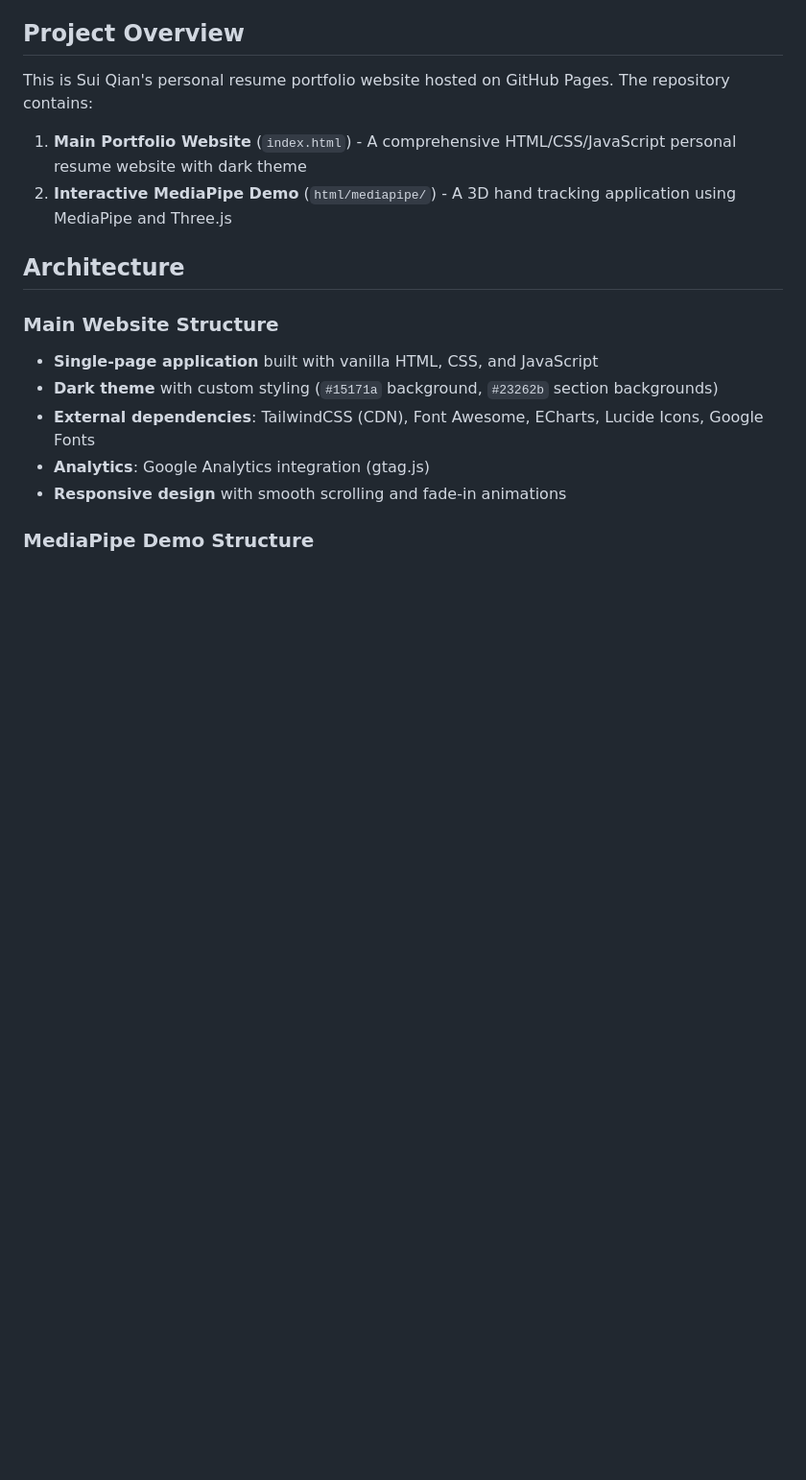
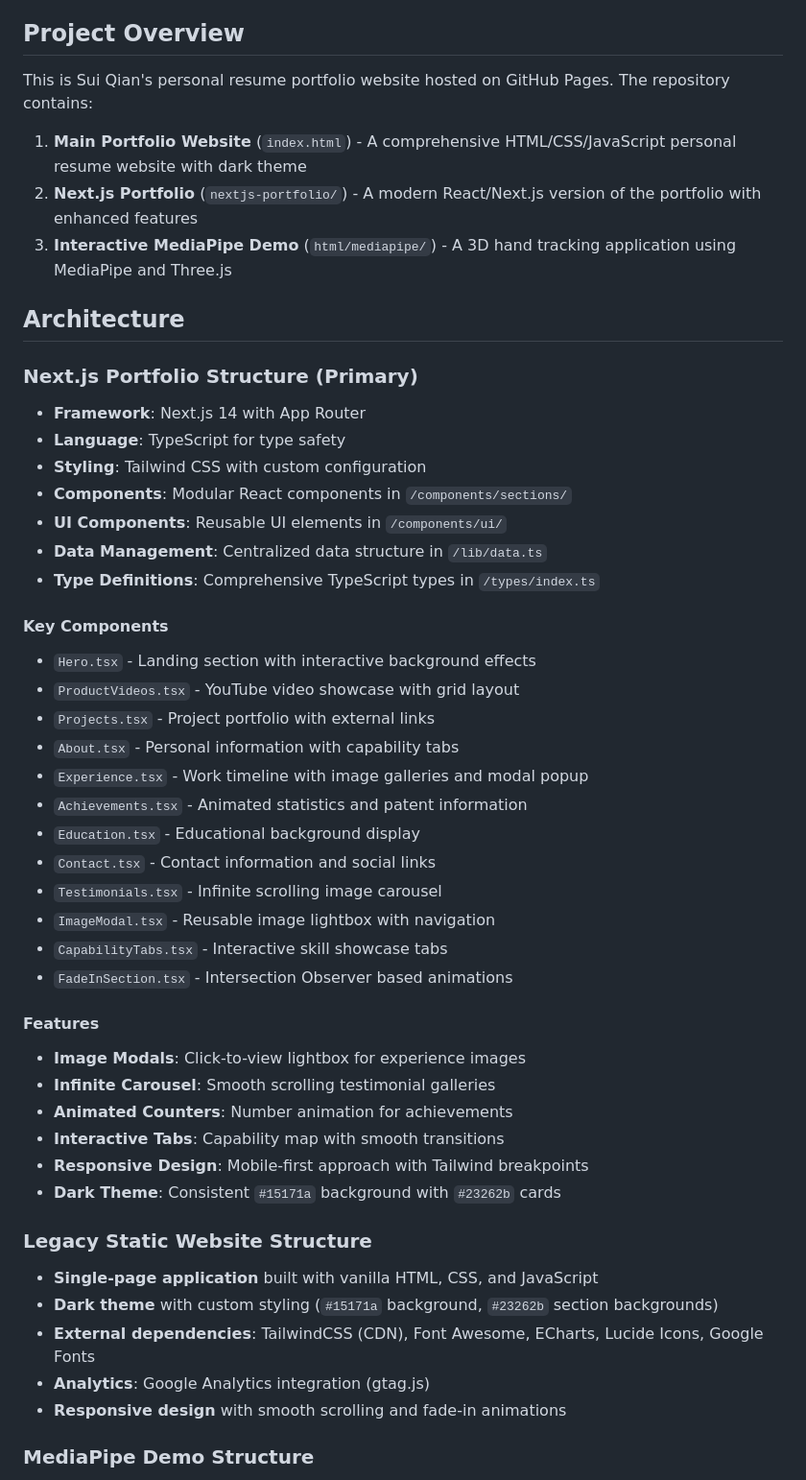
Before and after one commit to jaysean1/jaysean1.github.io, a Markdown page: CLAUDE.md, the part around one of its changes. Shown at 96% size. Drawn GitHub-style; blank space fills up the shorter version.

```diff
--- a/CLAUDE.md
+++ b/CLAUDE.md
@@ -7,11 +7,43 @@ This file provides guidance to Claude Code (claude.ai/code) when working with co
 This is Sui Qian's personal resume portfolio website hosted on GitHub Pages. The repository contains:
 
 1. **Main Portfolio Website** (`index.html`) - A comprehensive HTML/CSS/JavaScript personal resume website with dark theme
-2. **Interactive MediaPipe Demo** (`html/mediapipe/`) - A 3D hand tracking application using MediaPipe and Three.js
+2. **Next.js Portfolio** (`nextjs-portfolio/`) - A modern React/Next.js version of the portfolio with enhanced features
+3. **Interactive MediaPipe Demo** (`html/mediapipe/`) - A 3D hand tracking application using MediaPipe and Three.js
 
 ## Architecture
 
-### Main Website Structure
+### Next.js Portfolio Structure (Primary)
+- **Framework**: Next.js 14 with App Router
+- **Language**: TypeScript for type safety
+- **Styling**: Tailwind CSS with custom configuration
+- **Components**: Modular React components in `/components/sections/`
+- **UI Components**: Reusable UI elements in `/components/ui/`
+- **Data Management**: Centralized data structure in `/lib/data.ts`
+- **Type Definitions**: Comprehensive TypeScript types in `/types/index.ts`
+
+#### Key Components
+- `Hero.tsx` - Landing section with interactive background effects
+- `ProductVideos.tsx` - YouTube video showcase with grid layout
+- `Projects.tsx` - Project portfolio with external links
+- `About.tsx` - Personal information with capability tabs
+- `Experience.tsx` - Work timeline with image galleries and modal popup
+- `Achievements.tsx` - Animated statistics and patent information
+- `Education.tsx` - Educational background display
+- `Contact.tsx` - Contact information and social links
+- `Testimonials.tsx` - Infinite scrolling image carousel
+- `ImageModal.tsx` - Reusable image lightbox with navigation
+- `CapabilityTabs.tsx` - Interactive skill showcase tabs
+- `FadeInSection.tsx` - Intersection Observer based animations
+
+#### Features
+- **Image Modals**: Click-to-view lightbox for experience images
+- **Infinite Carousel**: Smooth scrolling testimonial galleries
+- **Animated Counters**: Number animation for achievements
+- **Interactive Tabs**: Capability map with smooth transitions
+- **Responsive Design**: Mobile-first approach with Tailwind breakpoints
+- **Dark Theme**: Consistent `#15171a` background with `#23262b` cards
+
+### Legacy Static Website Structure
 - **Single-page application** built with vanilla HTML, CSS, and JavaScript
 - **Dark theme** with custom styling (`#15171a` background, `#23262b` section backgrounds)
 - **External dependencies**: TailwindCSS (CDN), Font Awesome, ECharts, Lucide Icons, Google Fonts
```
Also changed, not shown: other parts of CLAUDE.md (+121 -7 lines).
